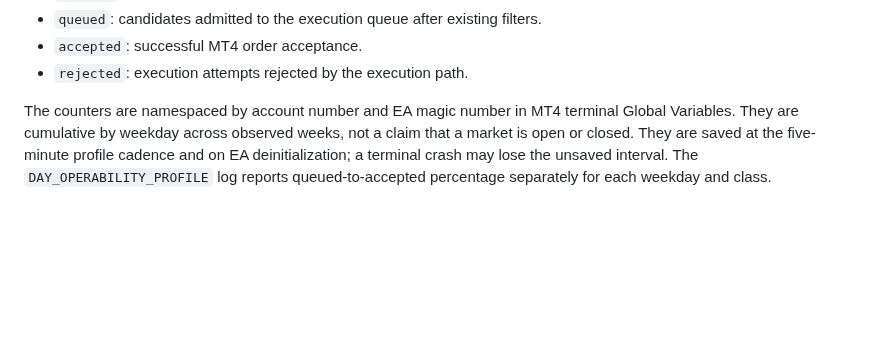
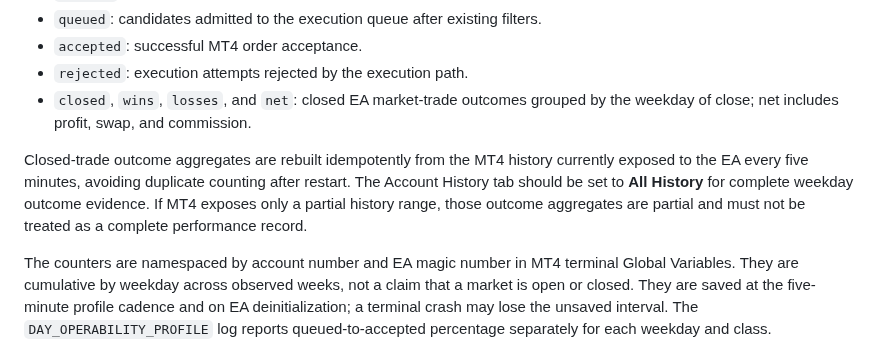
Before and after one commit to raylerr481/bitey-system-bots-trading, a Markdown page: BITEY_SCALPER_V1_5_17_CUMULATIVE_PROFIT_INTELLIGENCE_SPEC.md, the part around the change. Rendered like a GitHub page; blank space fills up the shorter version.

Commit message:
Document weekday realized outcome metrics and history dependency

```diff
--- a/BITEY_SCALPER_V1_5_17_CUMULATIVE_PROFIT_INTELLIGENCE_SPEC.md
+++ b/BITEY_SCALPER_V1_5_17_CUMULATIVE_PROFIT_INTELLIGENCE_SPEC.md
@@ -50,6 +50,9 @@ Persistent per-weekday/per-class counters:
 - `queued`: candidates admitted to the execution queue after existing filters.
 - `accepted`: successful MT4 order acceptance.
 - `rejected`: execution attempts rejected by the execution path.
+- `closed`, `wins`, `losses`, and `net`: closed EA market-trade outcomes grouped by the weekday of close; net includes profit, swap, and commission.
+
+Closed-trade outcome aggregates are rebuilt idempotently from the MT4 history currently exposed to the EA every five minutes, avoiding duplicate counting after restart. The Account History tab should be set to **All History** for complete weekday outcome evidence. If MT4 exposes only a partial history range, those outcome aggregates are partial and must not be treated as a complete performance record.
 
 The counters are namespaced by account number and EA magic number in MT4 terminal Global Variables. They are cumulative by weekday across observed weeks, not a claim that a market is open or closed. They are saved at the five-minute profile cadence and on EA deinitialization; a terminal crash may lose the unsaved interval. The `DAY_OPERABILITY_PROFILE` log reports queued-to-accepted percentage separately for each weekday and class.
 
```
